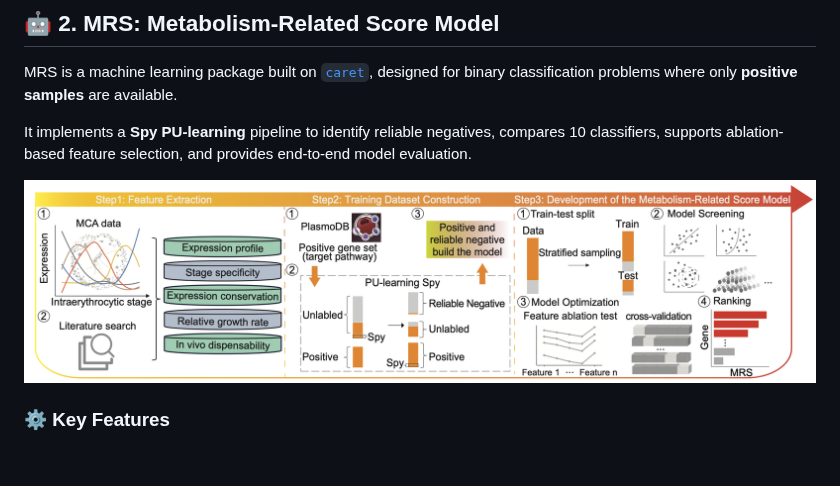
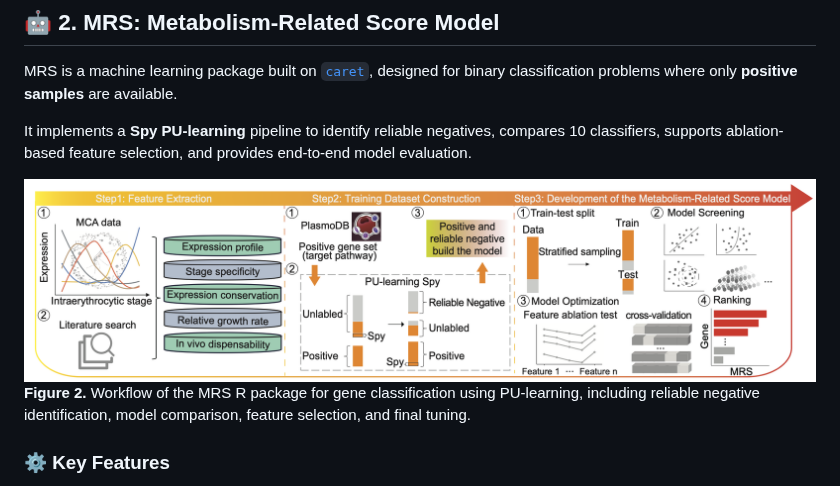
Before and after one commit to LuChenLab/Malarialipidmetabolism, a Markdown page: README.md, the part around the change. Rendered like a GitHub page; blank space fills up the shorter version.

```diff
--- a/README.md
+++ b/README.md
@@ -50,7 +50,14 @@ MRS is a machine learning package built on [`caret`](https://github.com/topepo/c
 
 It implements a **Spy PU-learning** pipeline to identify reliable negatives, compares 10 classifiers, supports ablation-based feature selection, and provides end-to-end model evaluation.
 
-<img src="image/02_MRS.png" alt="MRS R package workflow" width="1200"/>
+<div align="center">
+  <img src="image/02_MRS.png" alt="MRS R package workflow" width="1200"/>
+</div>
+<p>
+  <strong>Figure 2.</strong>
+  Workflow of the MRS R package for gene classification using PU-learning,
+  including reliable negative identification, model comparison, feature selection, and final tuning.
+</p>
 
 ### ⚙️ Key Features
 
```
